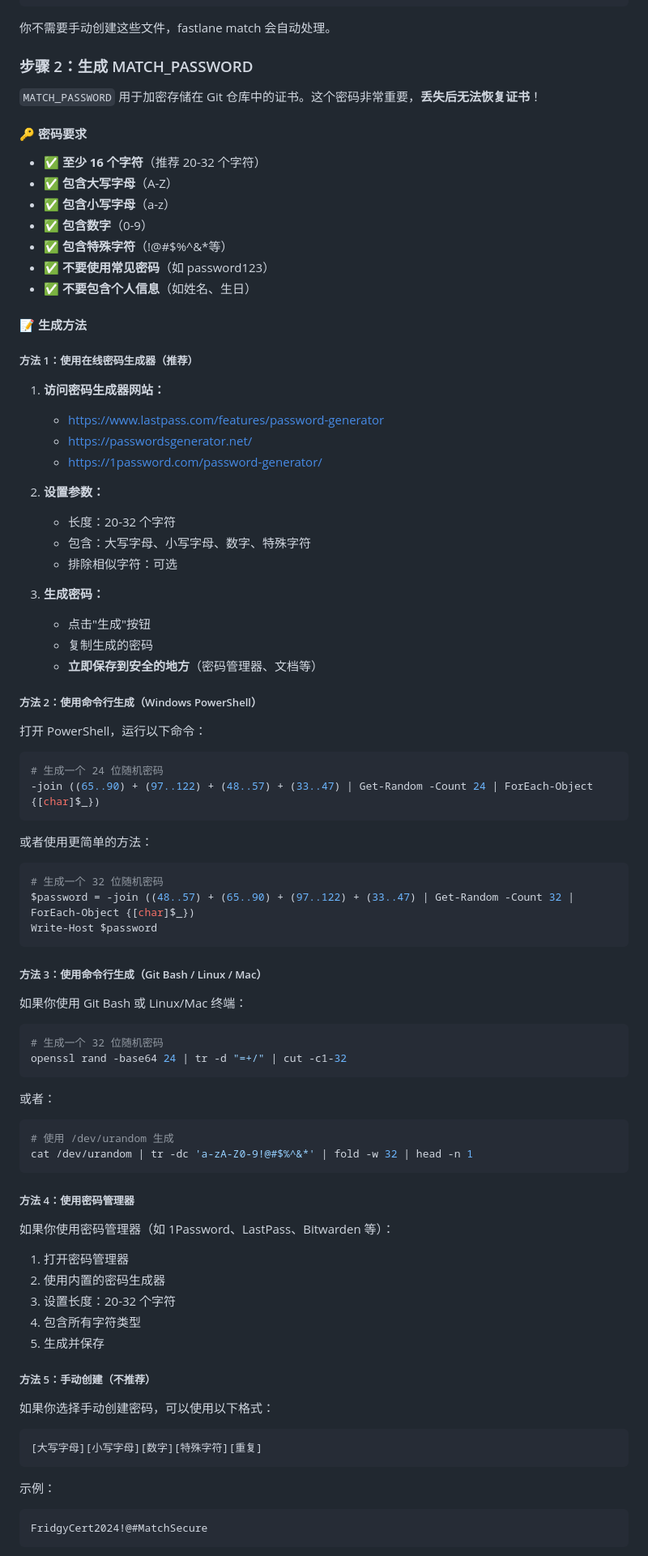
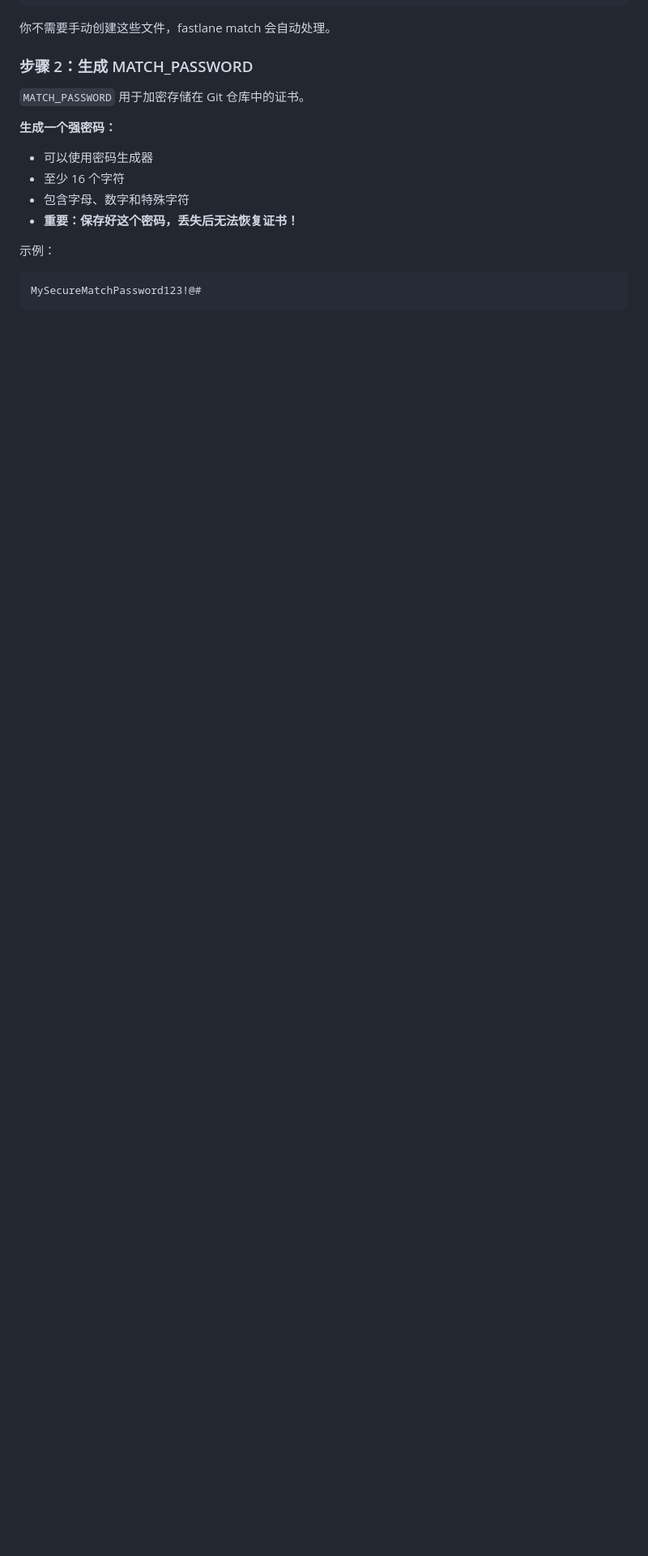
Before and after one commit to yioyiu/Fridgy, a Markdown page: fastlane/README.md, the part around one of its changes. Shown at 81% size. Drawn GitHub-style; blank space fills up the shorter version.

````diff
--- a/fastlane/README.md
+++ b/fastlane/README.md
@@ -87,89 +87,15 @@ certificates/
 
 ### 步骤 2：生成 MATCH_PASSWORD
 
-`MATCH_PASSWORD` 用于加密存储在 Git 仓库中的证书。这个密码非常重要，**丢失后无法恢复证书**！
+`MATCH_PASSWORD` 用于加密存储在 Git 仓库中的证书。
 
-#### 🔑 密码要求
-
-- ✅ **至少 16 个字符**（推荐 20-32 个字符）
-- ✅ **包含大写字母**（A-Z）
-- ✅ **包含小写字母**（a-z）
-- ✅ **包含数字**（0-9）
-- ✅ **包含特殊字符**（!@#$%^&*等）
-- ✅ **不要使用常见密码**（如 password123）
-- ✅ **不要包含个人信息**（如姓名、生日）
-
-#### 📝 生成方法
-
-##### 方法 1：使用在线密码生成器（推荐）
-
-1. **访问密码生成器网站：**
-   - https://www.lastpass.com/features/password-generator
-   - https://passwordsgenerator.net/
-   - https://1password.com/password-generator/
-
-2. **设置参数：**
-   - 长度：20-32 个字符
-   - 包含：大写字母、小写字母、数字、特殊字符
-   - 排除相似字符：可选
-
-3. **生成密码：**
-   - 点击"生成"按钮
-   - 复制生成的密码
-   - **立即保存到安全的地方**（密码管理器、文档等）
-
-##### 方法 2：使用命令行生成（Windows PowerShell）
-
-打开 PowerShell，运行以下命令：
-
-```powershell
-# 生成一个 24 位随机密码
--join ((65..90) + (97..122) + (48..57) + (33..47) | Get-Random -Count 24 | ForEach-Object {[char]$_})
-```
-
-或者使用更简单的方法：
-
-```powershell
-# 生成一个 32 位随机密码
-$password = -join ((48..57) + (65..90) + (97..122) + (33..47) | Get-Random -Count 32 | ForEach-Object {[char]$_})
-Write-Host $password
-```
-
-##### 方法 3：使用命令行生成（Git Bash / Linux / Mac）
-
-如果你使用 Git Bash 或 Linux/Mac 终端：
-
-```bash
-# 生成一个 32 位随机密码
-openssl rand -base64 24 | tr -d "=+/" | cut -c1-32
-```
-
-或者：
-
-```bash
-# 使用 /dev/urandom 生成
-cat /dev/urandom | tr -dc 'a-zA-Z0-9!@#$%^&*' | fold -w 32 | head -n 1
-```
-
-##### 方法 4：使用密码管理器
-
-如果你使用密码管理器（如 1Password、LastPass、Bitwarden 等）：
-
-1. 打开密码管理器
-2. 使用内置的密码生成器
-3. 设置长度：20-32 个字符
-4. 包含所有字符类型
-5. 生成并保存
-
-##### 方法 5：手动创建（不推荐）
-
-如果你选择手动创建密码，可以使用以下格式：
-
-```
-[大写字母][小写字母][数字][特殊字符][重复]
-```
+**生成一个强密码：**
+- 可以使用密码生成器
+- 至少 16 个字符
+- 包含字母、数字和特殊字符
+- **重要：保存好这个密码，丢失后无法恢复证书！**
 
 示例：
 ```
-FridgyCert2024!@#MatchSecure
+MySecureMatchPassword123!@#
 ```
````
Also changed, not shown: other parts of fastlane/README.md (+106 -50 lines).
